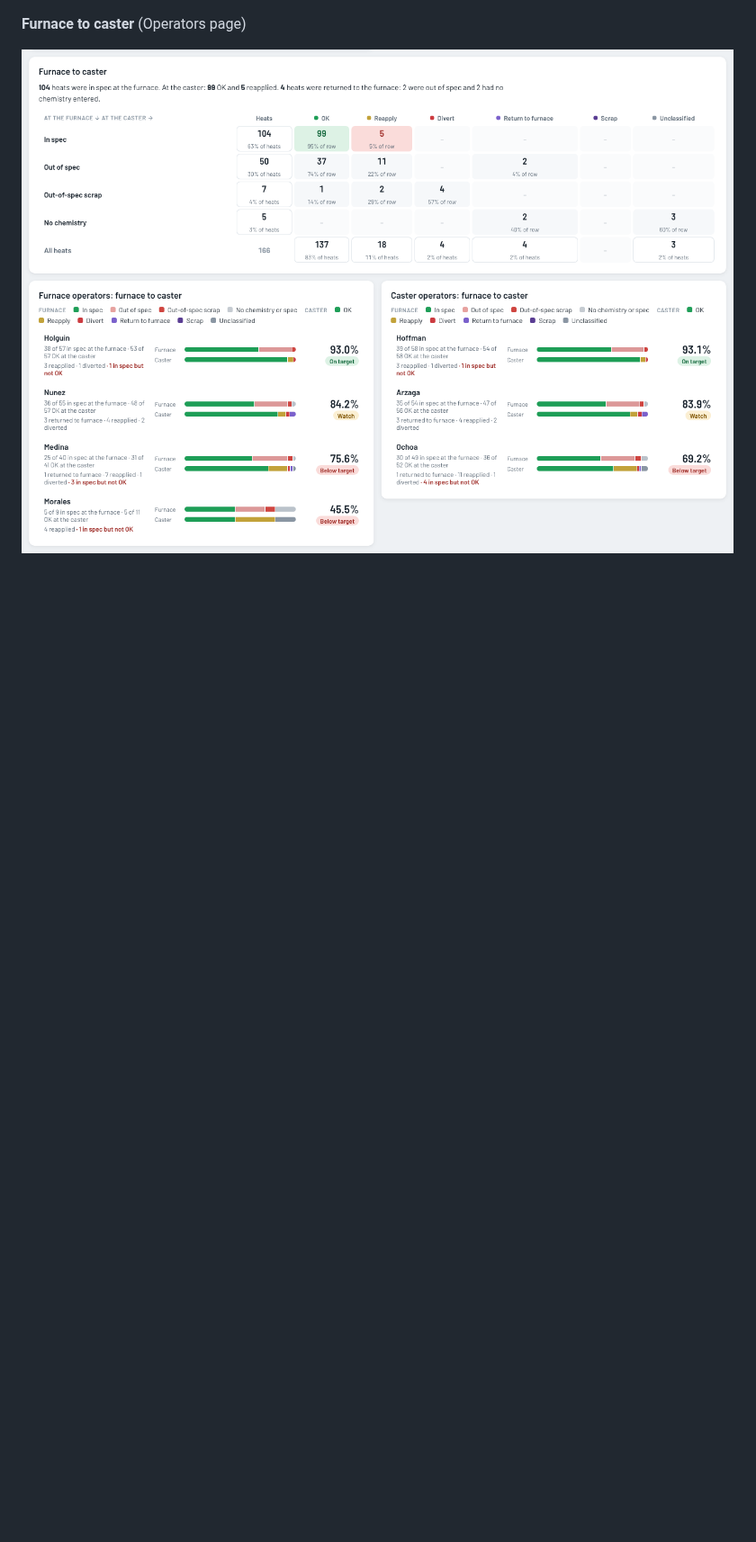
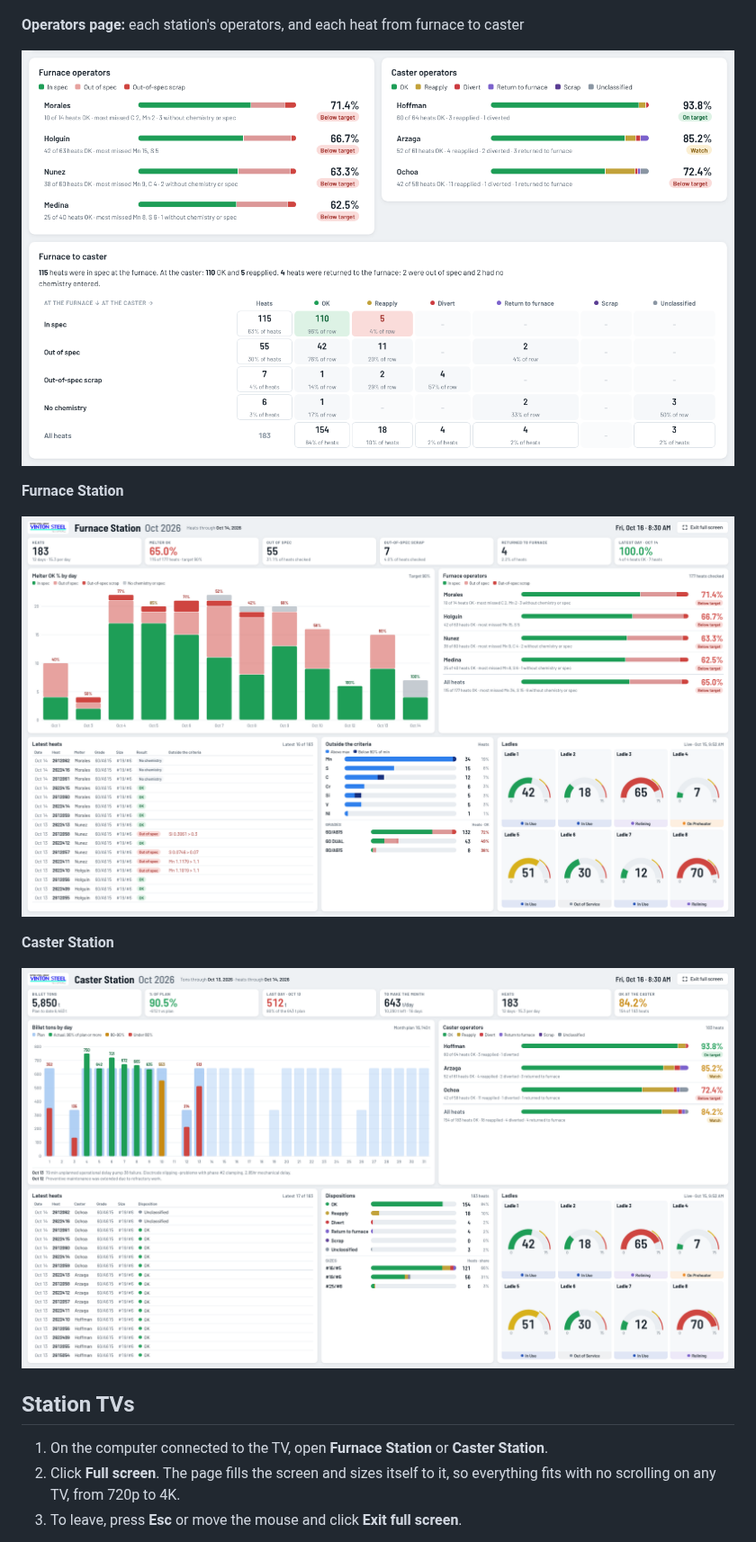
Before and after one commit to shhimena/eaf-melt-shop, a Markdown page: README.md, the part around one of its changes. Shown at 90% size. GitHub-like rendering; pictures changed too: docs/screenshots/caster-station.png (added), docs/screenshots/furnace-station.png (added), docs/screenshots/furnace-to-caster.png; blank space fills up the shorter version.

```diff
--- a/README.md
+++ b/README.md
@@ -35,6 +37,21 @@ Each page has a month picker and its own filters (crew, grade, disposition, spec
 
 ![Ladle's Life page](docs/screenshots/ladles-life.png)
 
-**Furnace to caster** (Operators page)
+**Operators page:** each station's operators, and each heat from furnace to caster
 
-![Furnace to caster: each heat's chemistry at the furnace next to its disposition at the caster](docs/screenshots/furnace-to-caster.png)
+![Furnace operators by chemistry at the furnace, caster operators by disposition at the caster, and each heat's chemistry at the furnace next to its disposition at the caster](docs/screenshots/furnace-to-caster.png)
+
+**Furnace Station**
+
+![Furnace Station on a 1920 × 1080 TV](docs/screenshots/furnace-station.png)
+
+**Caster Station**
+
+![Caster Station on a 1920 × 1080 TV](docs/screenshots/caster-station.png)
+
+## Station TVs
+
+1. On the computer connected to the TV, open **Furnace Station** or **Caster Station**.
+2. Click **Full screen**. The page fills the screen and sizes itself to it, so everything fits with no scrolling on any TV, from 720p to 4K.
+3. To leave, press **Esc** or move the mouse and click **Exit full screen**.
+
```
Also changed, not shown: other parts of README.md (+10 -1 lines), 1 other file.
